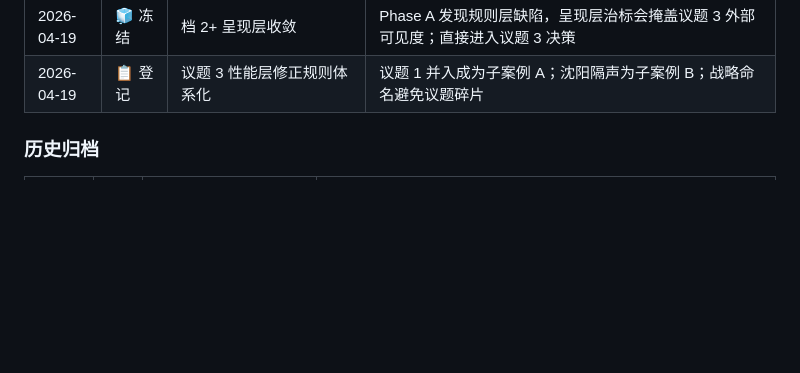
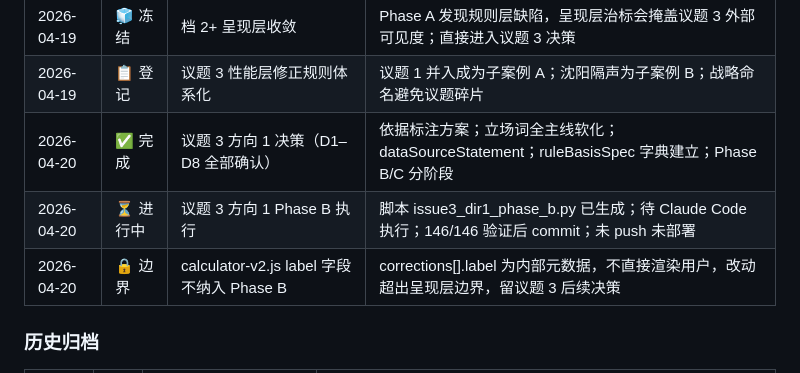
Before and after one commit to lizhenyao1118-pixel/demo-window-calculator, a Markdown page: product/CORE_LOGIC.md, the part around the change. GitHub-like rendering; blank space fills up the shorter version.

Commit message:
docs(core-logic): 会话结束归档 · 议题3方向1决策完成 + Phase B待执行

```diff
--- a/product/CORE_LOGIC.md
+++ b/product/CORE_LOGIC.md
@@ -282,6 +282,9 @@
 | 2026-04-19 | ⚠️ 审查叫停 | 冒烟发现隔声规则缺陷 | 沈阳用例「距离修正-3 + 加严+3」字面抵消；Perplexity 审查确认规则依据存在多处缺口；部署叫停 |
 | 2026-04-19 | 🧊 冻结 | 档 2+ 呈现层收敛 | Phase A 发现规则层缺陷，呈现层治标会掩盖议题 3 外部可见度；直接进入议题 3 决策 |
 | 2026-04-19 | 📋 登记 | 议题 3 性能层修正规则体系化 | 议题 1 并入成为子案例 A；沈阳隔声为子案例 B；战略命名避免议题碎片 |
+| 2026-04-20 | ✅ 完成 | 议题 3 方向 1 决策（D1–D8 全部确认） | 依据标注方案；立场词全主线软化；dataSourceStatement；ruleBasisSpec 字典建立；Phase B/C 分阶段 |
+| 2026-04-20 | ⏳ 进行中 | 议题 3 方向 1 Phase B 执行 | 脚本 issue3_dir1_phase_b.py 已生成；待 Claude Code 执行；146/146 验证后 commit；未 push 未部署 |
+| 2026-04-20 | 🔒 边界 | calculator-v2.js label 字段不纳入 Phase B | corrections[].label 为内部元数据，不直接渲染用户，改动超出呈现层边界，留议题 3 后续决策 |
 
 ### 历史归档
 
```
